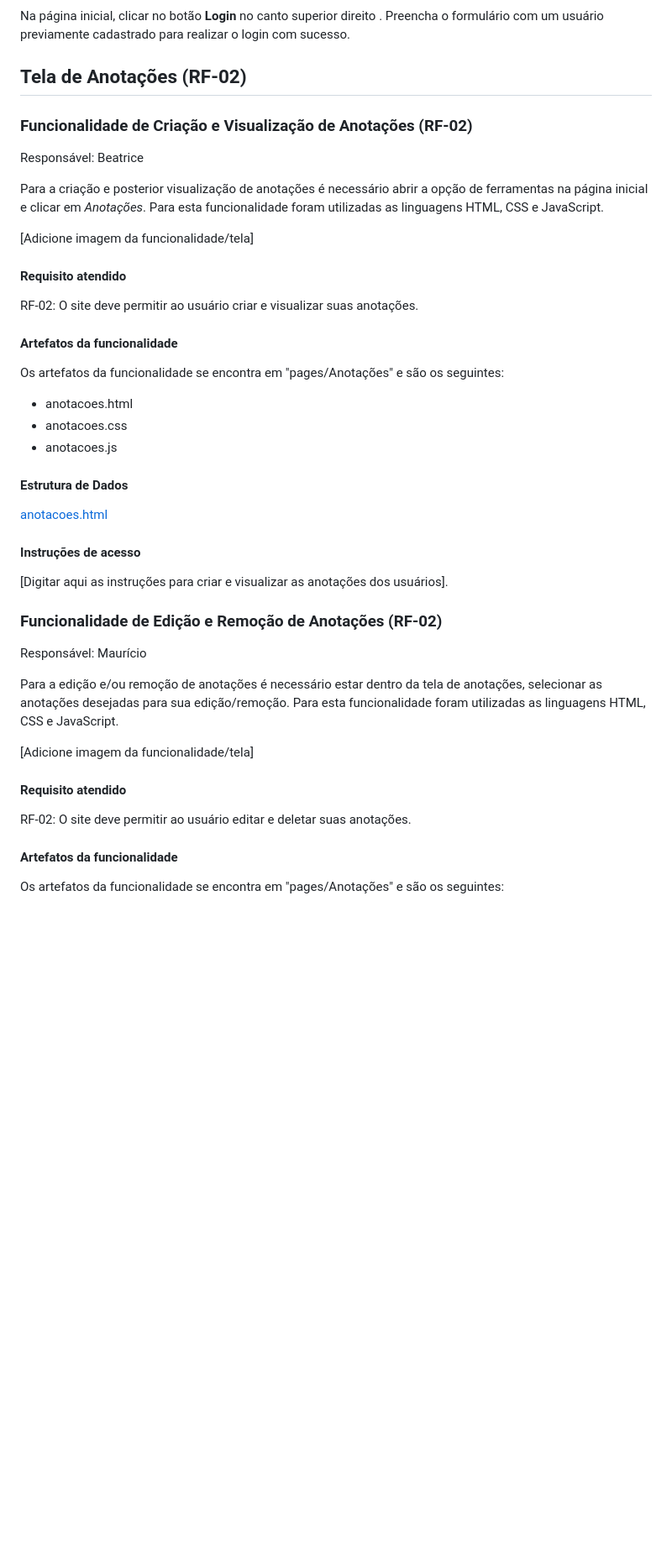
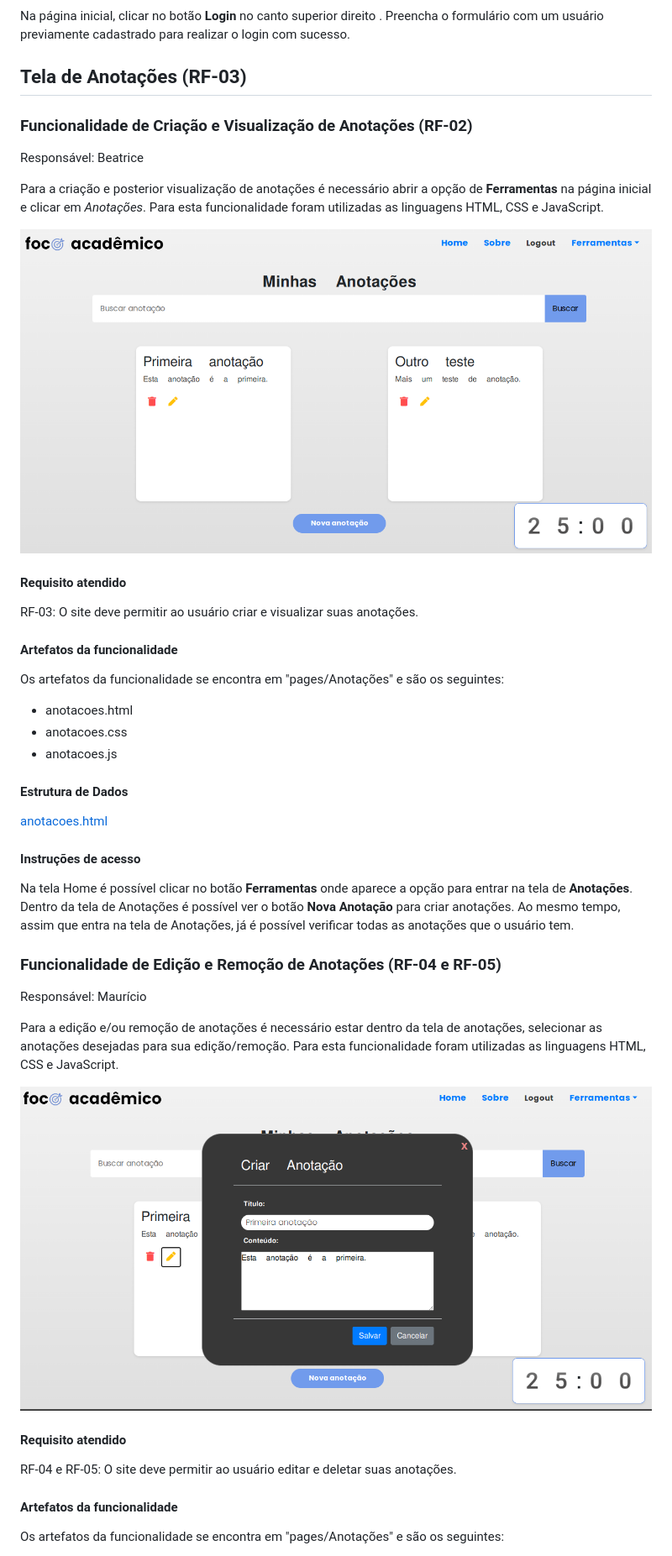
Before and after one commit to ICEI-PUC-Minas-PMV-ADS/pmv-ads-2024-1-e1-proj-web-t5-pmv-ads-2024-1-e1-projfocoacademico, a Markdown page: documentos/06-Programação de Funcionalidades.md, the part around the change printed below. Shown: that part at 84% size. GitHub-like rendering; pictures changed too: documentos/img/Projeto de interface/FuncionalidaCriaAnotacoes.png (added), documentos/img/Projeto de interface/FuncionalidadeEditAnotacoes.png (added); blank space fills up the shorter version.

```diff
--- a/documentos/06-Programação de Funcionalidades.md
+++ b/documentos/06-Programação de Funcionalidades.md
@@ -65,19 +65,19 @@ Os artefatos da funcionalidade se encontra em "pages/home" e são os seguintes:
 
 Na página inicial, clicar no botão **Login** no canto superior direito . Preencha o formulário com um usuário previamente cadastrado para realizar o login com sucesso.
 
-## Tela de Anotações (RF-02)
+## Tela de Anotações (RF-03)
 
 ### Funcionalidade de Criação e Visualização de Anotações (RF-02)
 
 Responsável: Beatrice
 
-Para a criação e posterior visualização de anotações é necessário abrir a opção de ferramentas na página inicial e clicar em _Anotações_. Para esta funcionalidade foram utilizadas as linguagens HTML, CSS e JavaScript.
+Para a criação e posterior visualização de anotações é necessário abrir a opção de **Ferramentas** na página inicial e clicar em _Anotações_. Para esta funcionalidade foram utilizadas as linguagens HTML, CSS e JavaScript.
 
-[Adicione imagem da funcionalidade/tela]
+![Tela de Anotações](../documentos/img/Projeto%20de%20interface/FuncionalidaCriaAnotacoes.png)
 
 #### Requisito atendido
 
-RF-02: O site deve permitir ao usuário criar e visualizar suas anotações.
+RF-03: O site deve permitir ao usuário criar e visualizar suas anotações.
 
 #### Artefatos da funcionalidade
 
@@ -93,19 +93,19 @@ Os artefatos da funcionalidade se encontra em "pages/Anotações" e são os segu
 
 #### Instruções de acesso
 
-[Digitar aqui as instruções para criar e visualizar as anotações dos usuários].
+Na tela Home é possível clicar no botão **Ferramentas** onde aparece a opção para entrar na tela de **Anotações**. Dentro da tela de Anotações é possível ver o botão **Nova Anotação** para criar anotações. Ao mesmo tempo, assim que entra na tela de Anotações, já é possível verificar todas as anotações que o usuário tem.
 
-### Funcionalidade de Edição e Remoção de Anotações (RF-02)
+### Funcionalidade de Edição e Remoção de Anotações (RF-04 e RF-05)
 
 Responsável: Maurício
 
 Para a edição e/ou remoção de anotações é necessário estar dentro da tela de anotações, selecionar as anotações desejadas para sua edição/remoção. Para esta funcionalidade foram utilizadas as linguagens HTML, CSS e JavaScript.
 
-[Adicione imagem da funcionalidade/tela]
+![Tela de Anotações](../documentos/img/Projeto%20de%20interface/FuncionalidadeEditAnotacoes.png)
 
 #### Requisito atendido
 
-RF-02: O site deve permitir ao usuário editar e deletar suas anotações.
+RF-04 e RF-05: O site deve permitir ao usuário editar e deletar suas anotações.
 
 #### Artefatos da funcionalidade
 
```
Also changed, not shown: other parts of documentos/06-Programação de Funcionalidades.md (+44 -18 lines), documentos/02-Especificação do Projeto.md (+10 -10 lines), documentos/img/Projeto de interface/FerramentaPomodoro.png (added), documentos/img/Projeto de interface/RequisitoTelaSobre.png (added), documentos/img/Projeto de interface/TelaCadastro.png (added), documentos/img/Projeto de interface/TelaLogin.png (added), 1 other file.
